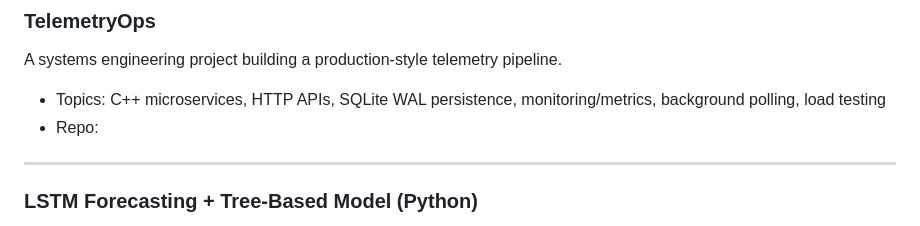
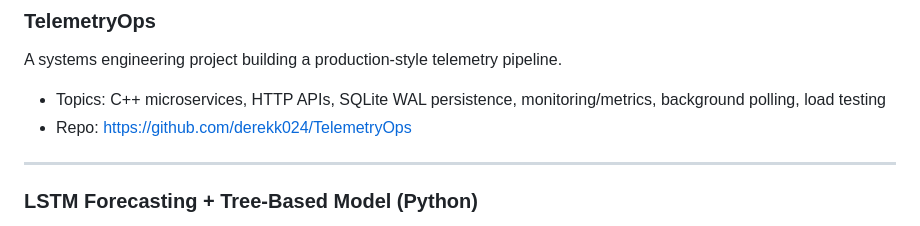
Before and after one commit to derekk024/derekk024.github.io, a Markdown page: README.md, the part around the change. Rendered like a GitHub page.

```diff
--- a/README.md
+++ b/README.md
@@ -39,7 +39,7 @@ A research and engineering project around systematic equity trading. I’m only
 A systems engineering project building a production-style telemetry pipeline.
 
 - Topics: C++ microservices, HTTP APIs, SQLite WAL persistence, monitoring/metrics, background polling, load testing
-- Repo:
+- Repo: <a href="https://github.com/derekk024/TelemetryOps" target="_blank" rel="noopener noreferrer">https://github.com/derekk024/TelemetryOps</a>
 
 ---
 
```
